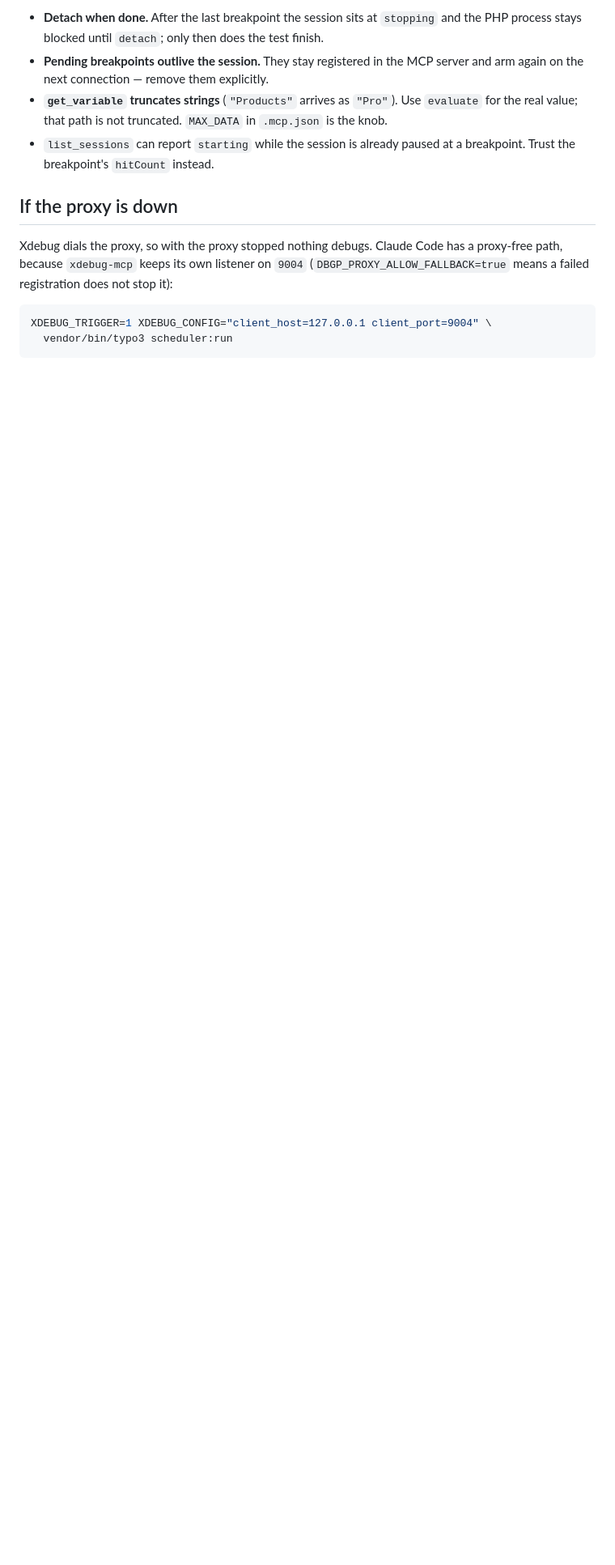
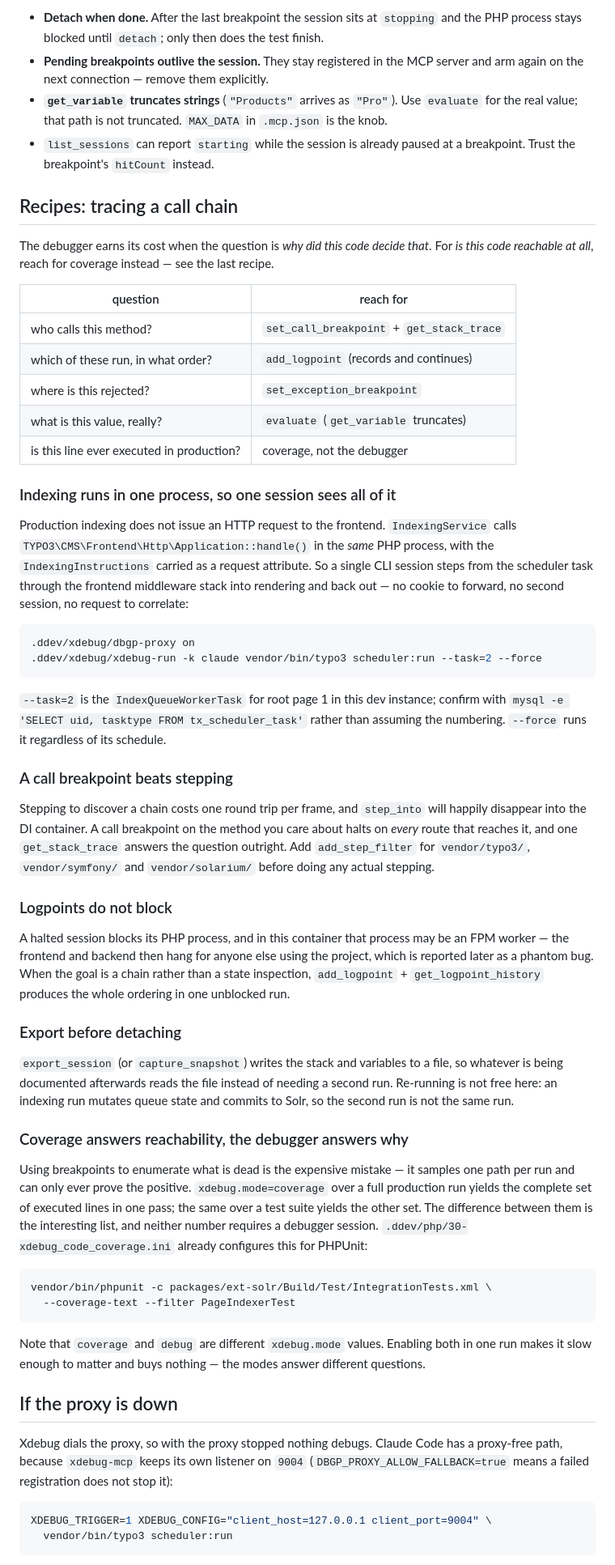
Before and after one commit to TYPO3-Solr/solr-ddev-site, a Markdown page: Documentation/Xdebug-DBGp.md, the part around one of its changes. Shown at 81% size. Rendered like a GitHub page; blank space fills up the shorter version.

Commit message:
[DOCS] Add Xdebug recipes for tracing a call chain
Coverage answers whether a line is reachable, the debugger answers why it
decided something. Enumerating dead code with breakpoints samples one path
per run, which is the mistake these recipes exist to prevent.

Records the two facts that are not discoverable from the code: indexing
runs entirely in one PHP process, and its frontend sub-request is not HTTP.

Co-Authored-By: Claude Opus 5 (1M context) <noreply@anthropic.com>

````diff
--- a/Documentation/Xdebug-DBGp.md
+++ b/Documentation/Xdebug-DBGp.md
@@ -353,6 +353,75 @@ Things that cost time if you do not know them:
 - `list_sessions` can report `starting` while the session is already paused at a
   breakpoint. Trust the breakpoint's `hitCount` instead.
 
+## Recipes: tracing a call chain
+
+The debugger earns its cost when the question is *why did this code decide that*. For *is this
+code reachable at all*, reach for coverage instead — see the last recipe.
+
+| question                                  | reach for                                 |
+|-------------------------------------------|-------------------------------------------|
+| who calls this method?                    | `set_call_breakpoint` + `get_stack_trace` |
+| which of these run, in what order?        | `add_logpoint` (records and continues)    |
+| where is this rejected?                   | `set_exception_breakpoint`                |
+| what is this value, really?               | `evaluate` (`get_variable` truncates)     |
+| is this line ever executed in production? | coverage, not the debugger                |
+
+### Indexing runs in one process, so one session sees all of it
+
+Production indexing does not issue an HTTP request to the frontend. `IndexingService`
+calls `TYPO3\CMS\Frontend\Http\Application::handle()` in the *same* PHP process, with the
+`IndexingInstructions` carried as a request attribute. So a single CLI session steps from the
+scheduler task through the frontend middleware stack into rendering and back out — no cookie
+to forward, no second session, no request to correlate:
+
+```bash
+.ddev/xdebug/dbgp-proxy on
+.ddev/xdebug/xdebug-run -k claude vendor/bin/typo3 scheduler:run --task=2 --force
+```
+
+`--task=2` is the `IndexQueueWorkerTask` for root page 1 in this dev instance; confirm with
+`mysql -e 'SELECT uid, tasktype FROM tx_scheduler_task'` rather than assuming the numbering.
+`--force` runs it regardless of its schedule.
+
+### A call breakpoint beats stepping
+
+Stepping to discover a chain costs one round trip per frame, and `step_into` will happily
+disappear into the DI container. A call breakpoint on the method you care about halts on
+*every* route that reaches it, and one `get_stack_trace` answers the question outright. Add
+`add_step_filter` for `vendor/typo3/`, `vendor/symfony/` and `vendor/solarium/` before doing
+any actual stepping.
+
+### Logpoints do not block
+
+A halted session blocks its PHP process, and in this container that process may be an FPM
+worker — the frontend and backend then hang for anyone else using the project, which is
+reported later as a phantom bug. When the goal is a chain rather than a state inspection,
+`add_logpoint` + `get_logpoint_history` produces the whole ordering in one unblocked run.
+
+### Export before detaching
+
+`export_session` (or `capture_snapshot`) writes the stack and variables to a file, so
+whatever is being documented afterwards reads the file instead of needing a second run.
+Re-running is not free here: an indexing run mutates queue state and commits to Solr, so the
+second run is not the same run.
+
+### Coverage answers reachability, the debugger answers why
+
+Using breakpoints to enumerate what is dead is the expensive mistake — it samples one path
+per run and can only ever prove the positive. `xdebug.mode=coverage` over a full production
+run yields the complete set of executed lines in one pass; the same over a test suite yields
+the other set. The difference between them is the interesting list, and neither number
+requires a debugger session. `.ddev/php/30-xdebug_code_coverage.ini` already configures this
+for PHPUnit:
+
+```bash
+vendor/bin/phpunit -c packages/ext-solr/Build/Test/IntegrationTests.xml \
+  --coverage-text --filter PageIndexerTest
+```
+
+Note that `coverage` and `debug` are different `xdebug.mode` values. Enabling both in one run
+makes it slow enough to matter and buys nothing — the modes answer different questions.
+
 ## If the proxy is down
 
 Xdebug dials the proxy, so with the proxy stopped nothing debugs. Claude Code has a
````
Also changed, not shown: other parts of Documentation/Xdebug-DBGp.md (+20 -20 lines), CLAUDE.md (+8 -0 lines).
